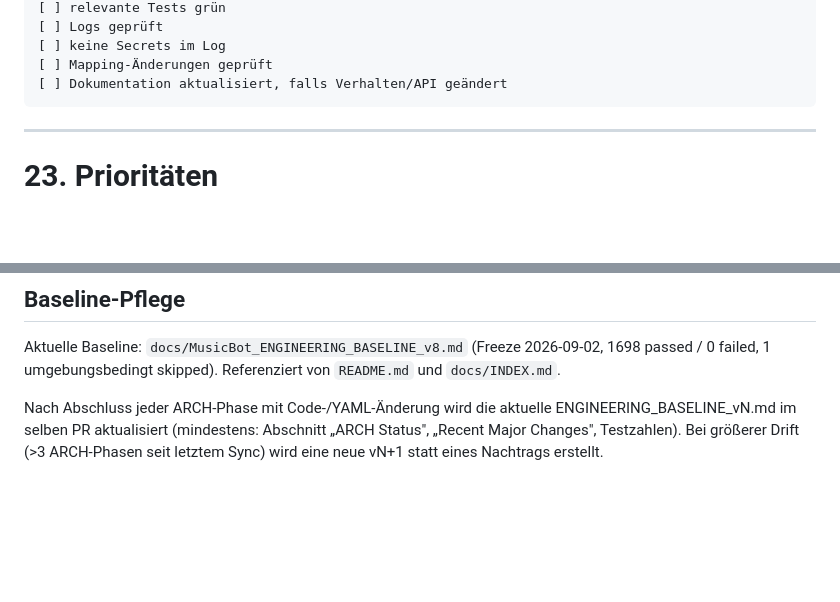
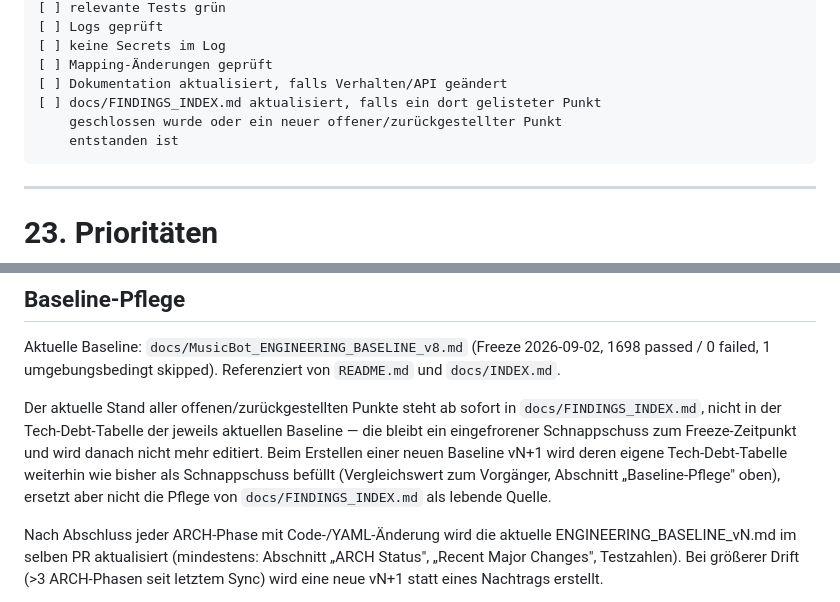
Before and after one commit to dkmd89-dev/musicbot, a Markdown page: CLAUDE.md, 2 parts joined by grey strips. Rendered like a GitHub page; blank space fills up the shorter version.

````diff
--- a/CLAUDE.md
+++ b/CLAUDE.md
@@ -811,6 +811,9 @@ Eine Änderung ist grundsätzlich fertig, wenn:
 [ ] keine Secrets im Log
 [ ] Mapping-Änderungen geprüft
 [ ] Dokumentation aktualisiert, falls Verhalten/API geändert
+[ ] docs/FINDINGS_INDEX.md aktualisiert, falls ein dort gelisteter Punkt
+    geschlossen wurde oder ein neuer offener/zurückgestellter Punkt
+    entstanden ist
 ```
 
 ---
@@ -1074,6 +1077,15 @@ Aktuelle Baseline: `docs/MusicBot_ENGINEERING_BASELINE_v8.md` (Freeze
 2026-09-02, 1698 passed / 0 failed, 1 umgebungsbedingt skipped).
 Referenziert von `README.md` und `docs/INDEX.md`.
 
+Der aktuelle Stand aller offenen/zurückgestellten Punkte steht ab sofort
+in `docs/FINDINGS_INDEX.md`, nicht in der Tech-Debt-Tabelle der jeweils
+aktuellen Baseline — die bleibt ein eingefrorener Schnappschuss zum
+Freeze-Zeitpunkt und wird danach nicht mehr editiert. Beim Erstellen
+einer neuen Baseline vN+1 wird deren eigene Tech-Debt-Tabelle weiterhin
+wie bisher als Schnappschuss befüllt (Vergleichswert zum Vorgänger,
+Abschnitt „Baseline-Pflege" oben), ersetzt aber nicht die Pflege von
+`docs/FINDINGS_INDEX.md` als lebende Quelle.
+
 Nach Abschluss jeder ARCH-Phase mit Code-/YAML-Änderung wird die
 aktuelle ENGINEERING_BASELINE_vN.md im selben PR aktualisiert
 (mindestens: Abschnitt „ARCH Status", „Recent Major Changes",
````
Also changed, not shown: docs/FINDINGS_INDEX.md (added, +54 -0 lines), docs/INDEX.md (+2 -0 lines).
